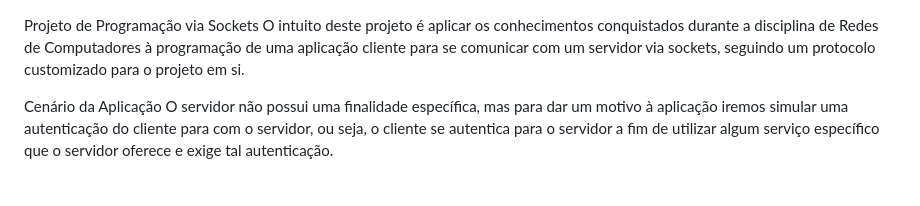
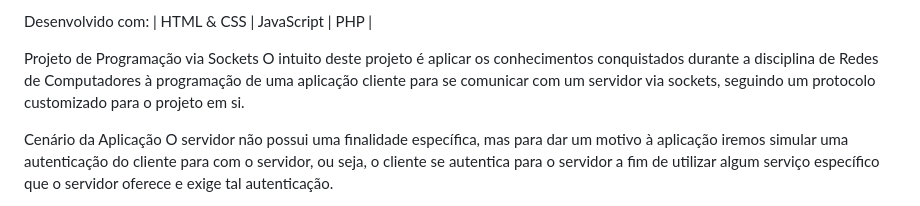
Before and after one commit to LucasVentura52/programacao-em-redes-de-computadores, a Markdown page: README.md, the part around the change. Drawn GitHub-style.

```diff
--- a/README.md
+++ b/README.md
@@ -1,3 +1,5 @@
+Desenvolvido com: | HTML & CSS | JavaScript | PHP |
+
 Projeto de Programação via Sockets
 O intuito deste projeto é aplicar os conhecimentos conquistados durante a disciplina de Redes de Computadores à programação de uma aplicação cliente para se comunicar com um servidor via sockets, seguindo um protocolo customizado para o projeto em si.
 
```
